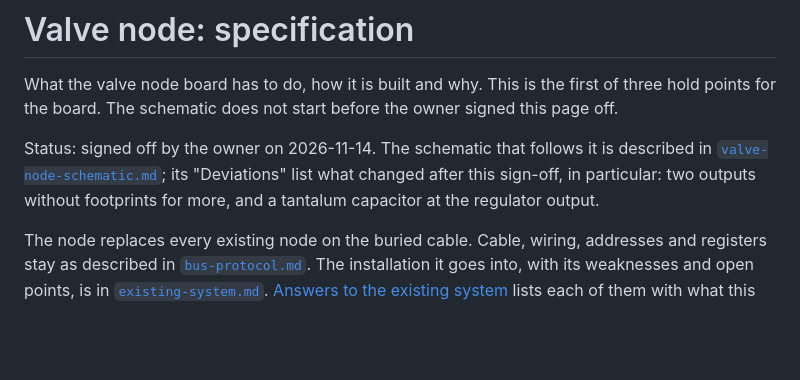
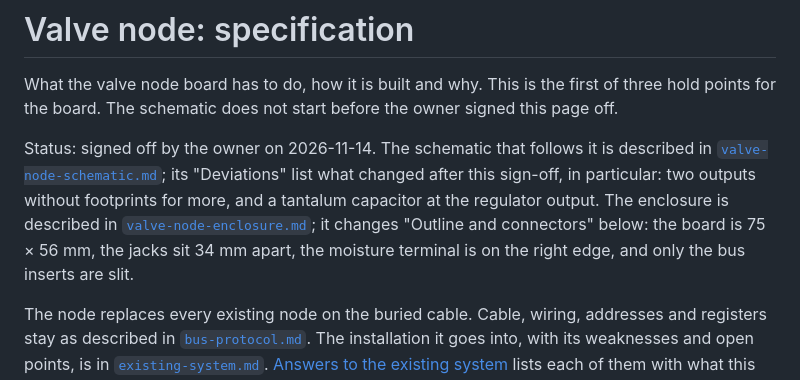
Before and after one commit to sadilek/irrigation_controller, a Markdown page: docs/valve-node-spec.md, the part around the change. Drawn GitHub-style; blank space fills up the shorter version.

```diff
--- a/docs/valve-node-spec.md
+++ b/docs/valve-node-spec.md
@@ -6,7 +6,9 @@ points for the board. The schematic does not start before the owner signed this
 Status: signed off by the owner on 2026-11-14. The schematic that follows it is described in
 [`valve-node-schematic.md`](valve-node-schematic.md); its "Deviations" list what changed after this
 sign-off, in particular: two outputs without footprints for more, and a tantalum capacitor at the
-regulator output.
+regulator output. The enclosure is described in [`valve-node-enclosure.md`](valve-node-enclosure.md);
+it changes "Outline and connectors" below: the board is 75 × 56 mm, the jacks sit 34 mm apart, the
+moisture terminal is on the right edge, and only the bus inserts are slit.
 
 The node replaces every existing node on the buried cable. Cable, wiring, addresses and registers
 stay as described in [`bus-protocol.md`](bus-protocol.md). The installation it goes into, with
```
Also changed, not shown: CLAUDE.md (+17 -5 lines), docs/toolchain.md (+7 -5 lines), docs/valve-node-enclosure.md (added, +212 -0 lines), docs/images/valve-node-enclosure-closed.png (added), docs/images/valve-node-enclosure-entry-parts.png (added), docs/images/valve-node-enclosure-open.png (added), docs/images/valve-node-enclosure-section-entry.png (added), docs/images/valve-node-enclosure-section.png (added), docs/images/valve-node-enclosure-top.png (added), 6 other files.
